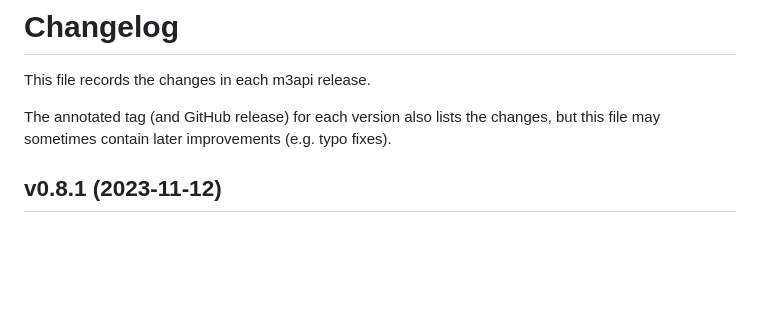
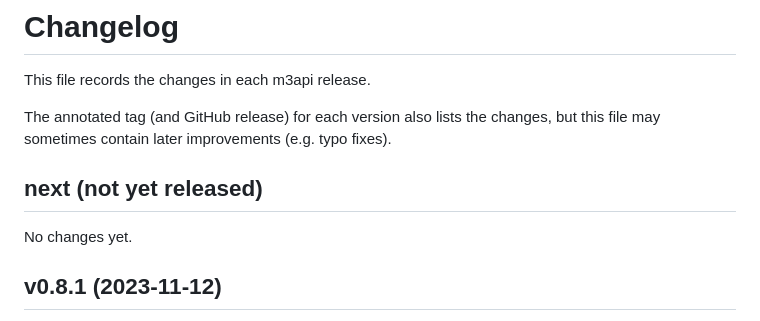
Before and after one commit to lucaswerkmeister/m3api, a Markdown page: CHANGES.md, the part around the change. GitHub-like rendering; blank space fills up the shorter version.

Commit message:
Add CHANGES.md section for next release

```diff
--- a/CHANGES.md
+++ b/CHANGES.md
@@ -4,6 +4,10 @@ This file records the changes in each m3api release.
 
 The annotated tag (and GitHub release) for each version also lists the changes,
 but this file may sometimes contain later improvements (e.g. typo fixes).
+
+## next (not yet released)
+
+No changes yet.
 
 ## v0.8.1 (2023-11-12)
 
```
